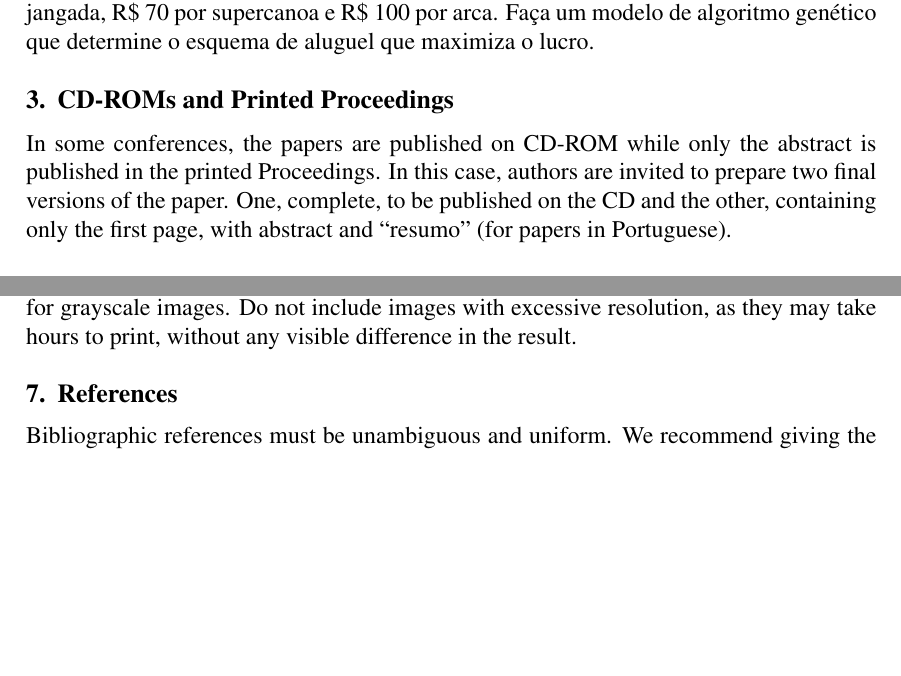
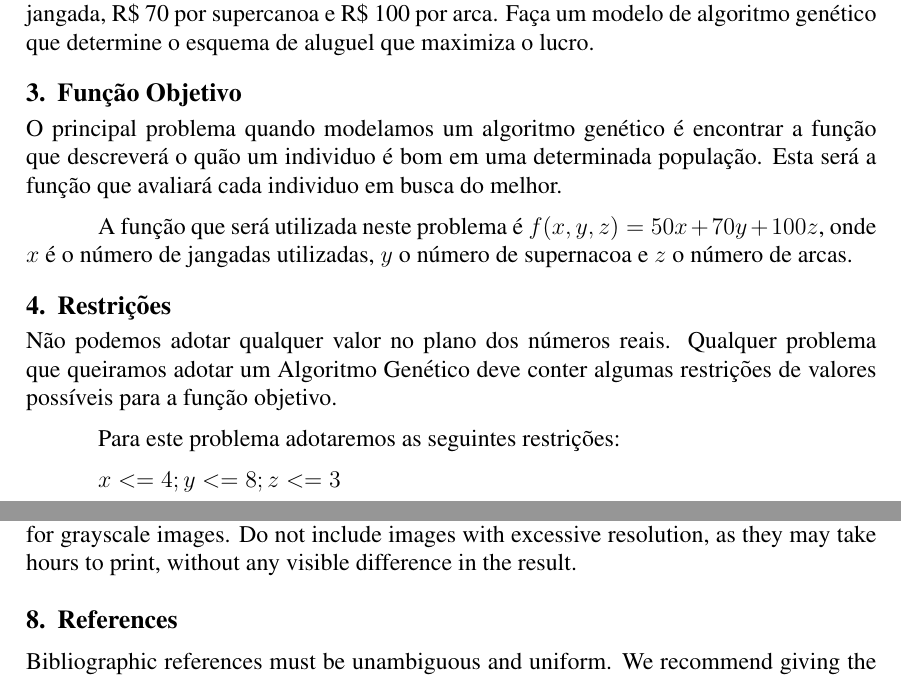
Before and after one commit to diegorubin/Evolutionary-Computation, a LaTeX document (docs/problem1.tex): two parts of pages 1 and 3 of 3, joined at a grey line, cut so that both start at the same text, the shorter picture padded with empty space. Compiled offline with pdfLaTeX; the source files are stored in an older character set and shown here as Unicode; a missing bibliography style is replaced by a similar one.

Commit message:
Escrevendo artigo.

```diff
--- a/docs/problem1.tex
+++ b/docs/problem1.tex
@@ -56,13 +56,25 @@ O aluguel é por diárias e a Capitão Caverna lucra R\$ 50 por jangada, R\$ 70
 maximiza o lucro.
 
 
-\section{CD-ROMs and Printed Proceedings}
+\section{Função Objetivo}
 
-In some conferences, the papers are published on CD-ROM while only the
-abstract is published in the printed Proceedings. In this case, authors are
-invited to prepare two final versions of the paper. One, complete, to be
-published on the CD and the other, containing only the first page, with
-abstract and ``resumo'' (for papers in Portuguese).
+O principal problema quando modelamos um algoritmo genético é encontrar a função
+que descreverá o quão um individuo é bom em uma determinada população. Esta será
+a função que avaliará cada individuo em busca do melhor.
+
+A função que será utilizada neste problema é $f(x,y,z)=50x + 70y + 100z$, onde
+$x$ é o número de jangadas utilizadas, $y$ o número de supernacoa e $z$ o número de
+arcas.
+
+\section{Restrições}
+
+Não podemos adotar qualquer valor no plano dos números reais. Qualquer problema
+que queiramos adotar um Algoritmo Genético deve conter algumas restrições de
+valores possíveis para a função objetivo.
+
+Para este problema adotaremos as seguintes restrições:
+
+$x <= 4; y <= 8; z <= 3$
 
 \section{Sections and Paragraphs}
 
```
Also changed, not shown: 2 other files.
